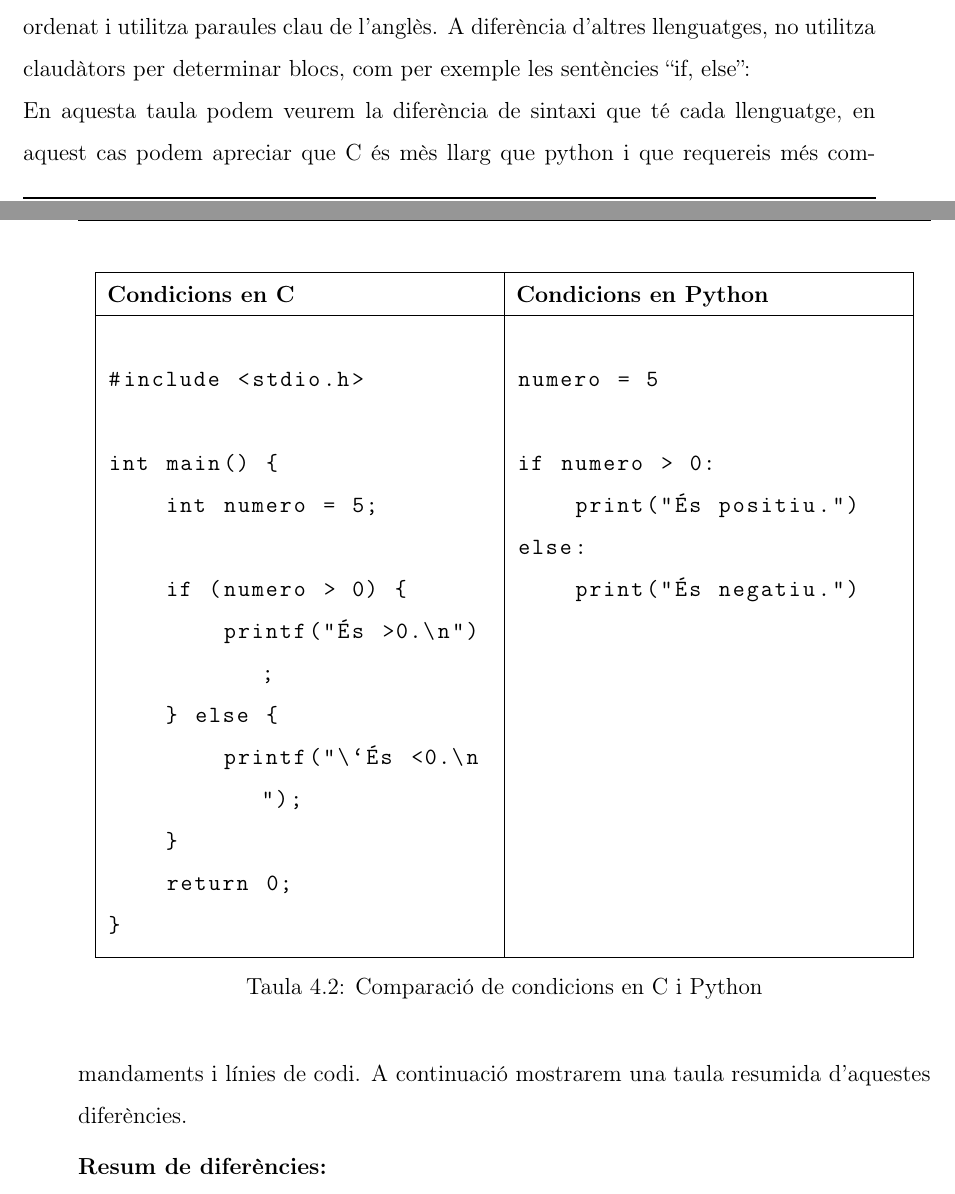
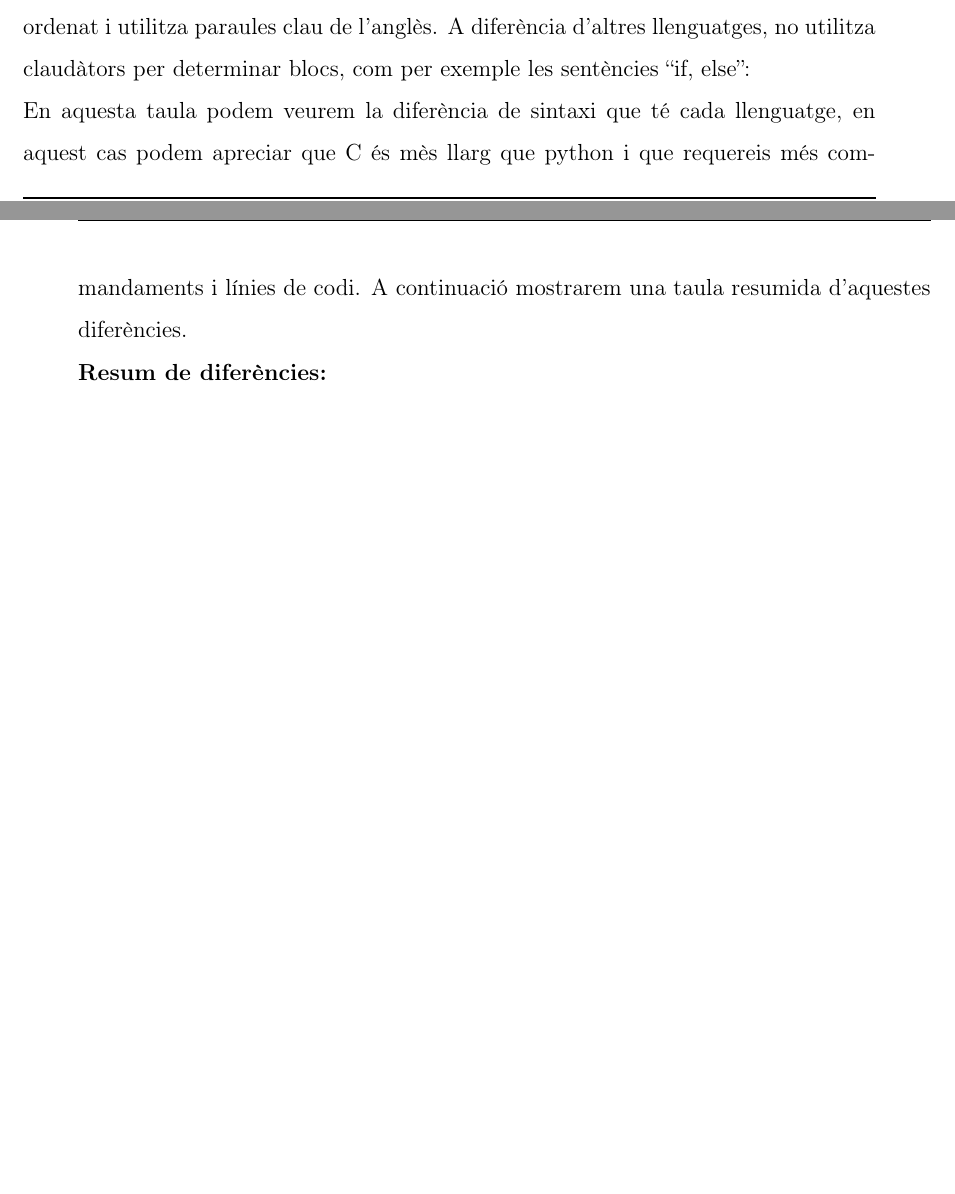
Before and after one commit to Rui564/TR-RJ-2025, a LaTeX book (memoria_RJ/memoriaRJ.tex, which reads memoria_RJ/capitols/metodologia/metodologia.tex): two parts of pages 30 and 31 of 51, joined at a grey line, cut so that both start at the same text, the shorter picture padded with empty space. Compiled offline with pdfLaTeX.

Commit message:
Comento taula que genera problemes.

```diff
--- a/memoria_RJ/capitols/metodologia/metodologia.tex
+++ b/memoria_RJ/capitols/metodologia/metodologia.tex
@@ -346,43 +346,43 @@ Malgrat totes aquestes avantatges, Python tambè té unes porques desaventatges
 Acabem d'explicar que la sintaxi de Python és simple, però què diferencia aquesta sintaxi d'altres llenguatges? La principal raó és que el seu format de codi és visualment ordenat i utilitza paraules clau de l'anglès. A diferència d'altres llenguatges, no utilitza claudàtors per determinar blocs, com per exemple les sentències ``if, else'':
 
 
-\begin{table}[h!]
-\centering
-\begin{tabular}{|p{7cm}|p{7cm}|}
-\hline
-\textbf{Condicions en C} & \textbf{Condicions en Python} \\ \hline
+% \begin{table}[h!]
+% \centering
+% \begin{tabular}{|p{7cm}|p{7cm}|}
+% \hline
+% \textbf{Condicions en C} & \textbf{Condicions en Python} \\ \hline
 
-\begin{minipage}[t]{\linewidth}
-\begin{lstlisting}[language=C]
-#include <stdio.h>
-
-int main() {
-    int numero = 5;
-
-    if (numero > 0) {
-        printf("És >0.\n");
-    } else {
-        printf("\`És <0.\n");
-    }
-    return 0;
-}
-\end{lstlisting}
-\end{minipage}
-&
-\begin{minipage}[t]{\linewidth}
-\begin{lstlisting}[language=Python]
-numero = 5
-
-if numero > 0:
-    print("És positiu.")
-else:
-    print("És negatiu.")
-\end{lstlisting}
-\end{minipage}
-\\ \hline
-\end{tabular}
-\caption{Comparació de condicions en C i Python}
-\end{table}
+% \begin{minipage}[t]{\linewidth}
+% \begin{lstlisting}[language=C]
+% #include <stdio.h>
+%
+% int main() {
+%     int numero = 5;
+%
+%     if (numero > 0) {
+%         printf("És >0.\n");
+%     } else {
+%         printf("És <0.\n");
+%     }
+%     return 0;
+% }
+% \end{lstlisting}
+% \end{minipage}
+% &
+% \begin{minipage}[t]{\linewidth}
+% \begin{lstlisting}[language=Python]
+% numero = 5
+%
+% if numero > 0:
+%     print("És positiu.")
+% else:
+%     print("És negatiu.")
+% \end{lstlisting}
+% \end{minipage}
+% \\ \hline
+% \end{tabular}
+% \caption{Comparació de condicions en C i Python}
+% \end{table}
 
 En aquesta taula podem veurem la diferència de sintaxi que té cada llenguatge, en aquest cas podem apreciar que C és mès llarg que python i que requereis més commandaments i línies de codi. A continuació mostrarem una taula resumida d'aquestes diferències.
 
```
